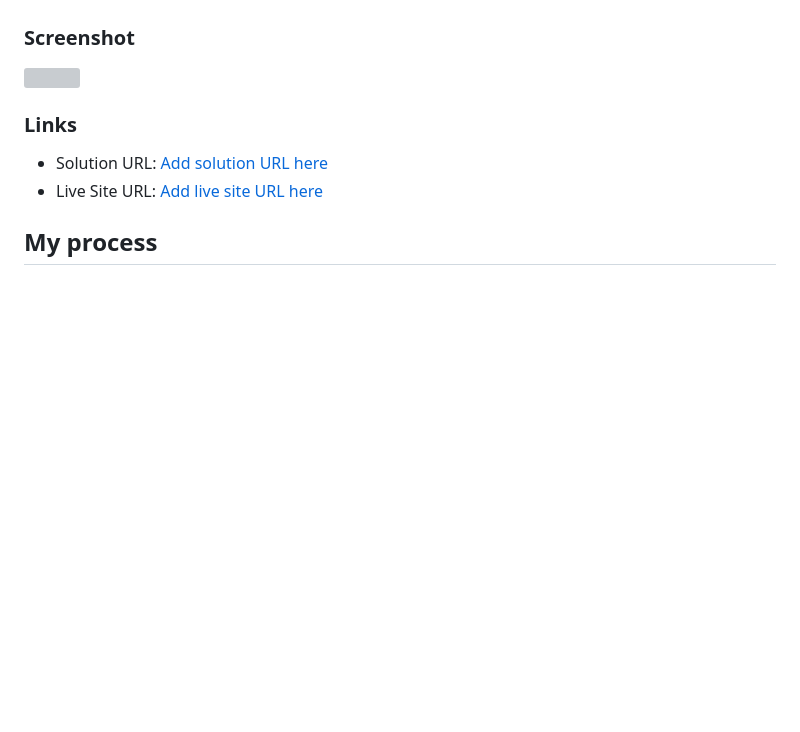
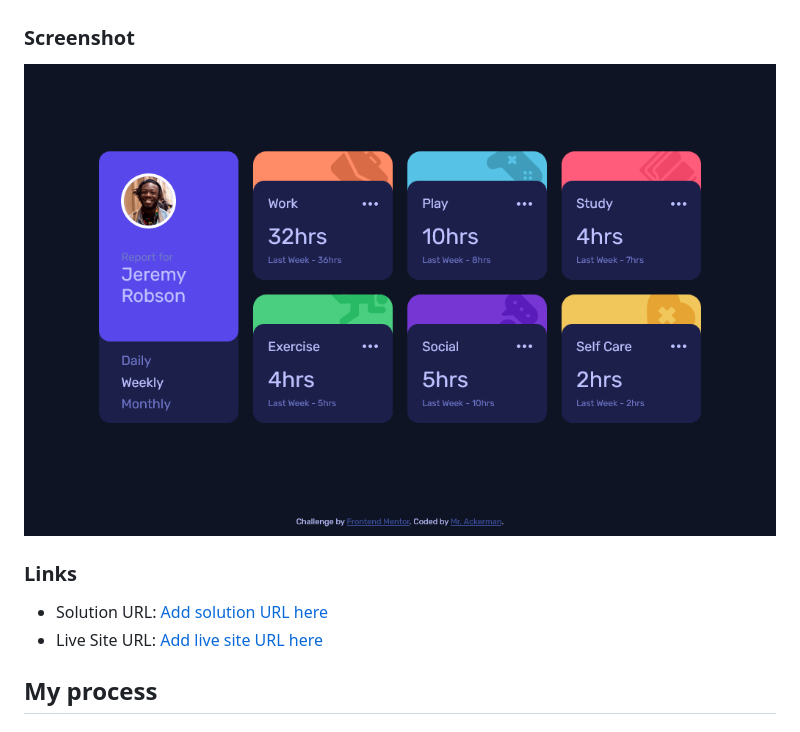
Before and after one commit to SFCC5555/timeTrackingDashboard, a Markdown page: README.md, the part around the change. GitHub-like rendering; pictures changed too: images/screenshotTimeTrackingDashboard.png (added); blank space fills up the shorter version; grey boxes are pictures that could not be loaded.

Commit message:
actualización

```diff
--- a/README.md
+++ b/README.md
@@ -24,7 +24,7 @@ Users should be able to:
 
 ### Screenshot
 
-![](./screenshot.jpg)
+![](./images/screenshotTimeTrackingDashboard.png)
 
 
 ### Links
```
